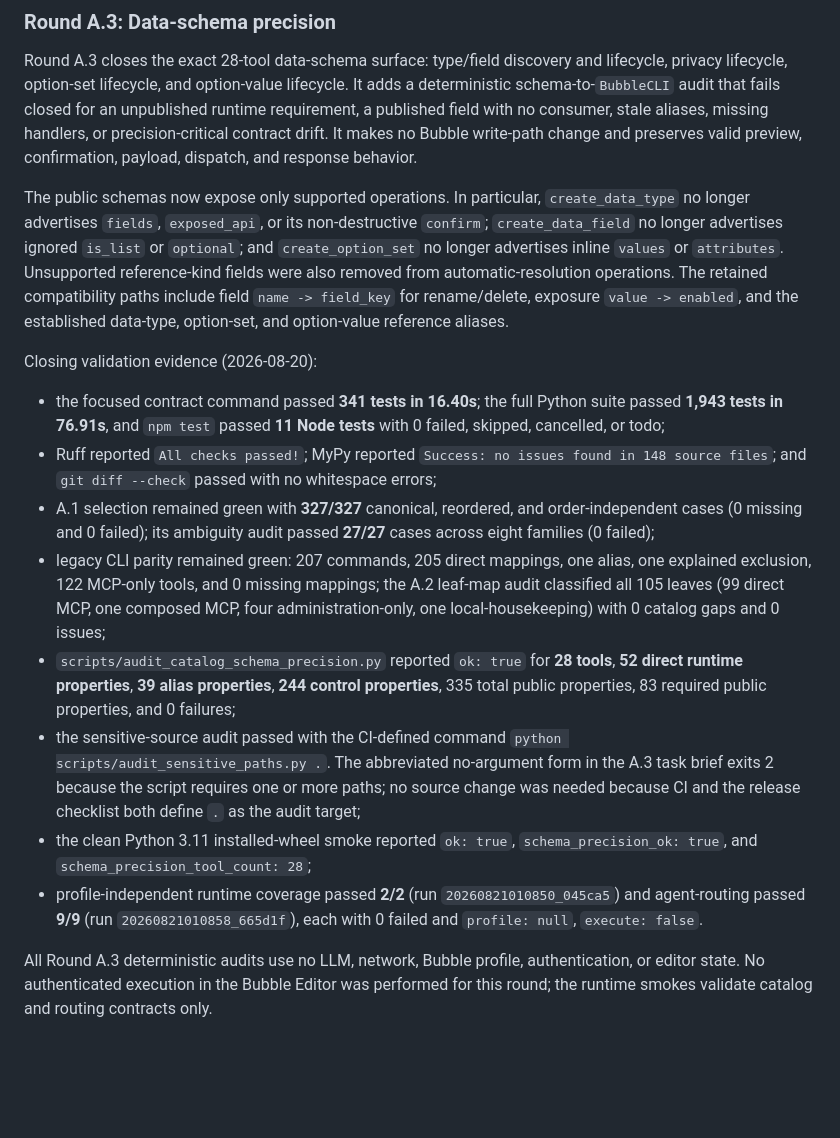
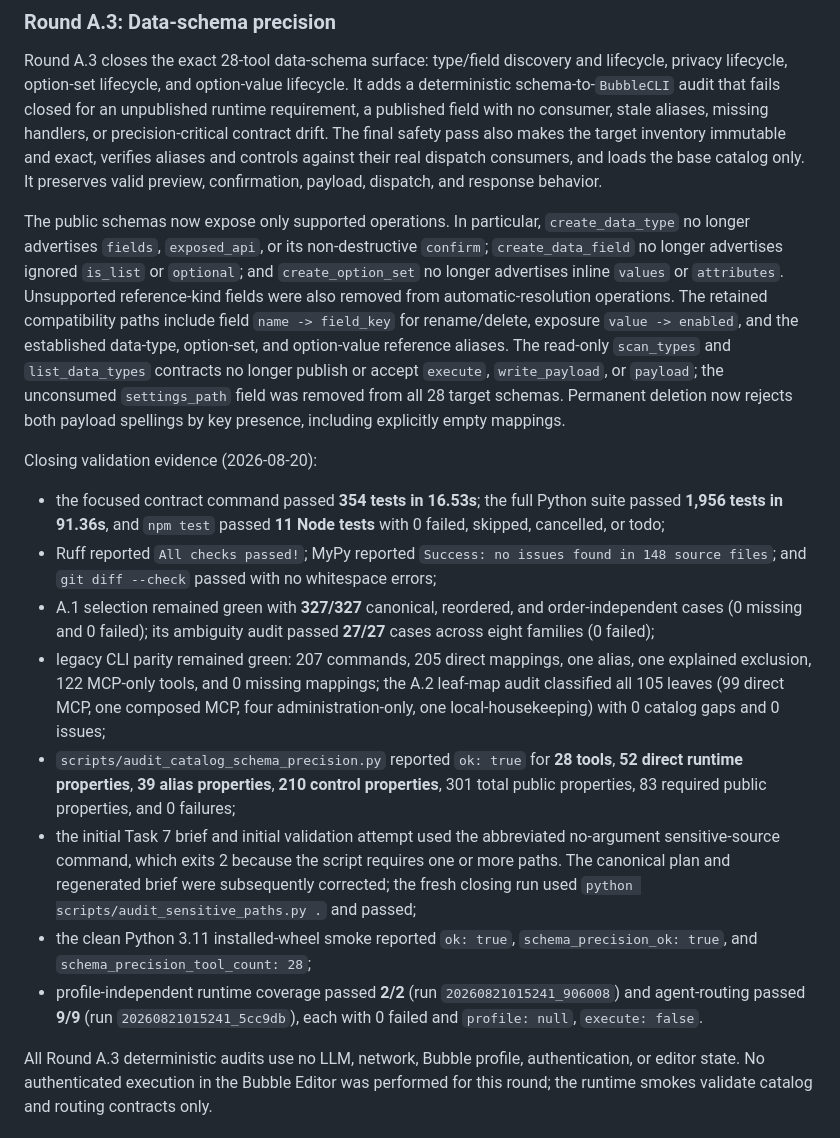
Before and after one commit to pedrobefree/befree-bubble-mcp, a Markdown page: docs/optimization-roadmap.md, the part around the change. Drawn GitHub-style; blank space fills up the shorter version.

Commit message:
docs: refresh A.3 final review evidence

```diff
--- a/docs/optimization-roadmap.md
+++ b/docs/optimization-roadmap.md
@@ -531,8 +531,10 @@ and lifecycle, privacy lifecycle, option-set lifecycle, and option-value
 lifecycle. It adds a deterministic schema-to-`BubbleCLI` audit that fails
 closed for an unpublished runtime requirement, a published field with no
 consumer, stale aliases, missing handlers, or precision-critical contract
-drift. It makes no Bubble write-path change and preserves valid preview,
-confirmation, payload, dispatch, and response behavior.
+drift. The final safety pass also makes the target inventory immutable and
+exact, verifies aliases and controls against their real dispatch consumers,
+and loads the base catalog only. It preserves valid preview, confirmation,
+payload, dispatch, and response behavior.
 
 The public schemas now expose only supported operations. In particular,
 `create_data_type` no longer advertises `fields`, `exposed_api`, or its
@@ -542,11 +544,15 @@ non-destructive `confirm`; `create_data_field` no longer advertises ignored
 from automatic-resolution operations. The retained compatibility paths include
 field `name -> field_key` for rename/delete, exposure `value -> enabled`, and
 the established data-type, option-set, and option-value reference aliases.
+The read-only `scan_types` and `list_data_types` contracts no longer publish or
+accept `execute`, `write_payload`, or `payload`; the unconsumed `settings_path`
+field was removed from all 28 target schemas. Permanent deletion now rejects
+both payload spellings by key presence, including explicitly empty mappings.
 
 Closing validation evidence (2026-08-20):
 
-- the focused contract command passed **341 tests in 16.40s**; the full Python
-  suite passed **1,943 tests in 76.91s**, and `npm test` passed **11 Node
+- the focused contract command passed **354 tests in 16.53s**; the full Python
+  suite passed **1,956 tests in 91.36s**, and `npm test` passed **11 Node
   tests** with 0 failed, skipped, cancelled, or todo;
 - Ruff reported `All checks passed!`; MyPy reported `Success: no issues found
   in 148 source files`; and `git diff --check` passed with no whitespace
@@ -560,19 +566,19 @@ Closing validation evidence (2026-08-20):
   MCP, four administration-only, one local-housekeeping) with 0 catalog gaps
   and 0 issues;
 - `scripts/audit_catalog_schema_precision.py` reported `ok: true` for **28
-  tools**, **52 direct runtime properties**, **39 alias properties**, **244
-  control properties**, 335 total public properties, 83 required public
+  tools**, **52 direct runtime properties**, **39 alias properties**, **210
+  control properties**, 301 total public properties, 83 required public
   properties, and 0 failures;
-- the sensitive-source audit passed with the CI-defined command `python
-  scripts/audit_sensitive_paths.py .`. The abbreviated no-argument form in the
-  A.3 task brief exits 2 because the script requires one or more paths; no
-  source change was needed because CI and the release checklist both define
-  `.` as the audit target;
+- the initial Task 7 brief and initial validation attempt used the abbreviated
+  no-argument sensitive-source command, which exits 2 because the script
+  requires one or more paths. The canonical plan and regenerated brief were
+  subsequently corrected; the fresh closing run used `python
+  scripts/audit_sensitive_paths.py .` and passed;
 - the clean Python 3.11 installed-wheel smoke reported `ok: true`,
   `schema_precision_ok: true`, and `schema_precision_tool_count: 28`;
 - profile-independent runtime coverage passed **2/2** (run
-  `20260821010850_045ca5`) and agent-routing passed **9/9** (run
-  `20260821010858_665d1f`), each with 0 failed and `profile: null`,
+  `20260821015241_906008`) and agent-routing passed **9/9** (run
+  `20260821015241_5cc9db`), each with 0 failed and `profile: null`,
   `execute: false`.
 
 All Round A.3 deterministic audits use no LLM, network, Bubble profile,
```
